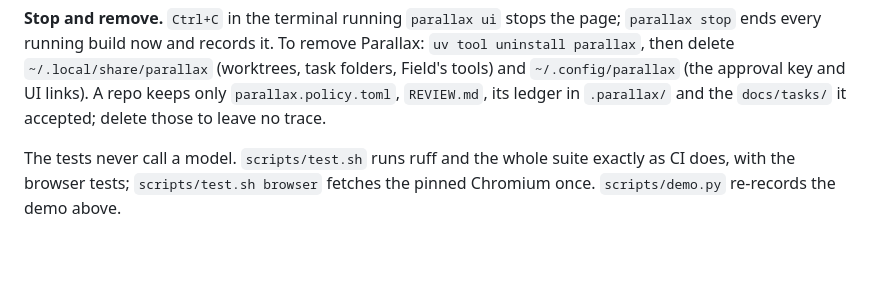
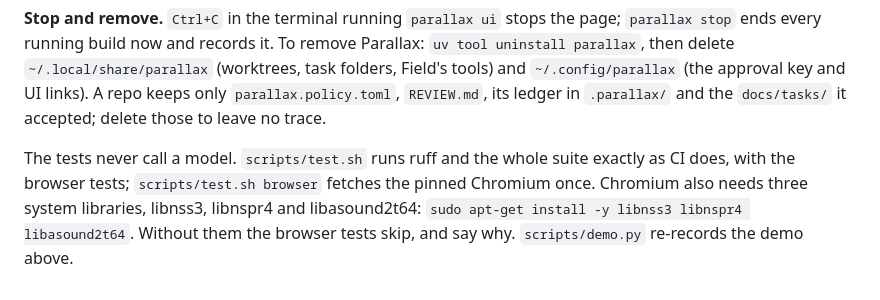
Before and after one commit to mpwilso/parallax, a Markdown page: README.md, the part around the change. GitHub-like rendering; blank space fills up the shorter version.

Commit message:
README: the three system libraries Chromium needs, and the apt-get line
Without libnss3, libnspr4 and libasound2t64 the browser tests skip
("Chromium can't start"), and the README only said that
scripts/test.sh browser fetches Chromium.

Co-Authored-By: Claude Opus 5.5 <noreply@anthropic.com>
Claude-Session: https://claude.ai/code/session_015J6ukNwr1mf9phs8LoaHUz

```diff
--- a/README.md
+++ b/README.md
@@ -137,4 +137,4 @@ Linux, or Windows through WSL2. On Windows, make the distro first: [docs/wsl.md]
 
 **Stop and remove.** `Ctrl+C` in the terminal running `parallax ui` stops the page; `parallax stop` ends every running build now and records it. To remove Parallax: `uv tool uninstall parallax`, then delete `~/.local/share/parallax` (worktrees, task folders, Field's tools) and `~/.config/parallax` (the approval key and UI links). A repo keeps only `parallax.policy.toml`, `REVIEW.md`, its ledger in `.parallax/` and the `docs/tasks/` it accepted; delete those to leave no trace.
 
-The tests never call a model. `scripts/test.sh` runs ruff and the whole suite exactly as CI does, with the browser tests; `scripts/test.sh browser` fetches the pinned Chromium once. `scripts/demo.py` re-records the demo above.
+The tests never call a model. `scripts/test.sh` runs ruff and the whole suite exactly as CI does, with the browser tests; `scripts/test.sh browser` fetches the pinned Chromium once. Chromium also needs three system libraries, libnss3, libnspr4 and libasound2t64: `sudo apt-get install -y libnss3 libnspr4 libasound2t64`. Without them the browser tests skip, and say why. `scripts/demo.py` re-records the demo above.
```
